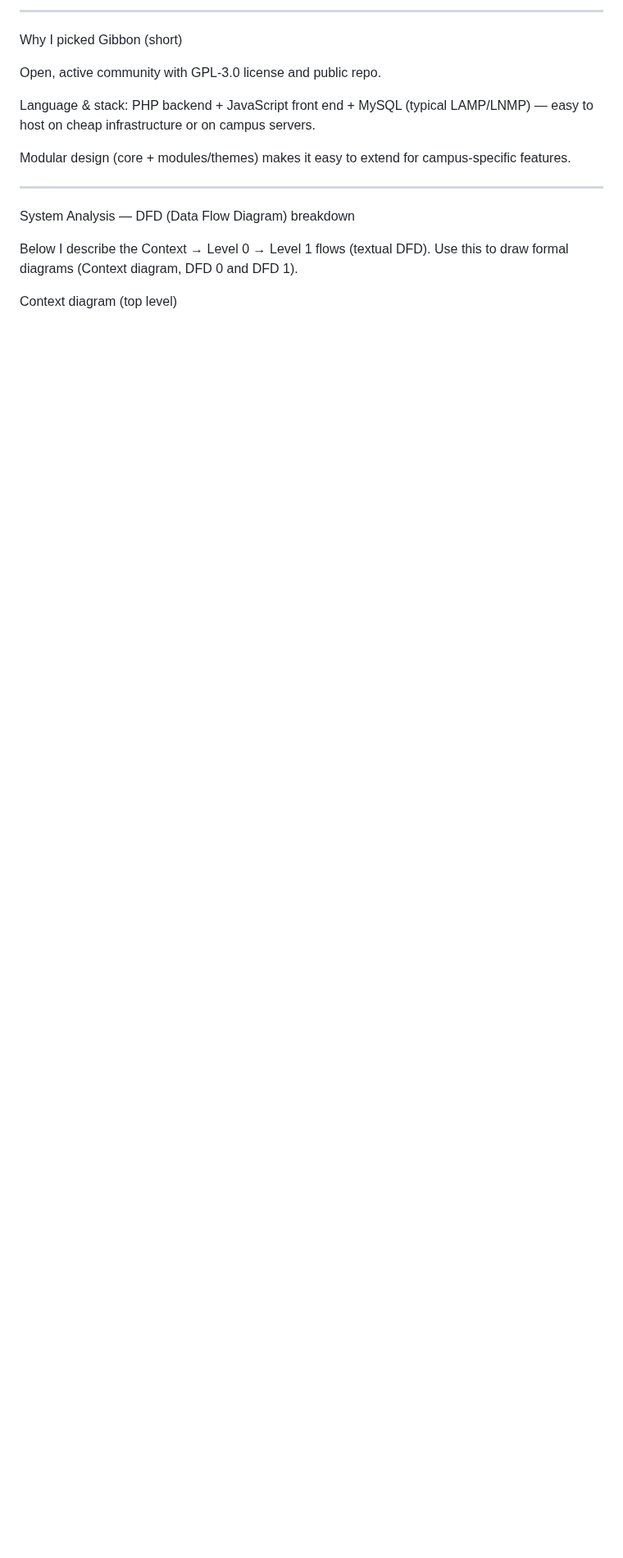
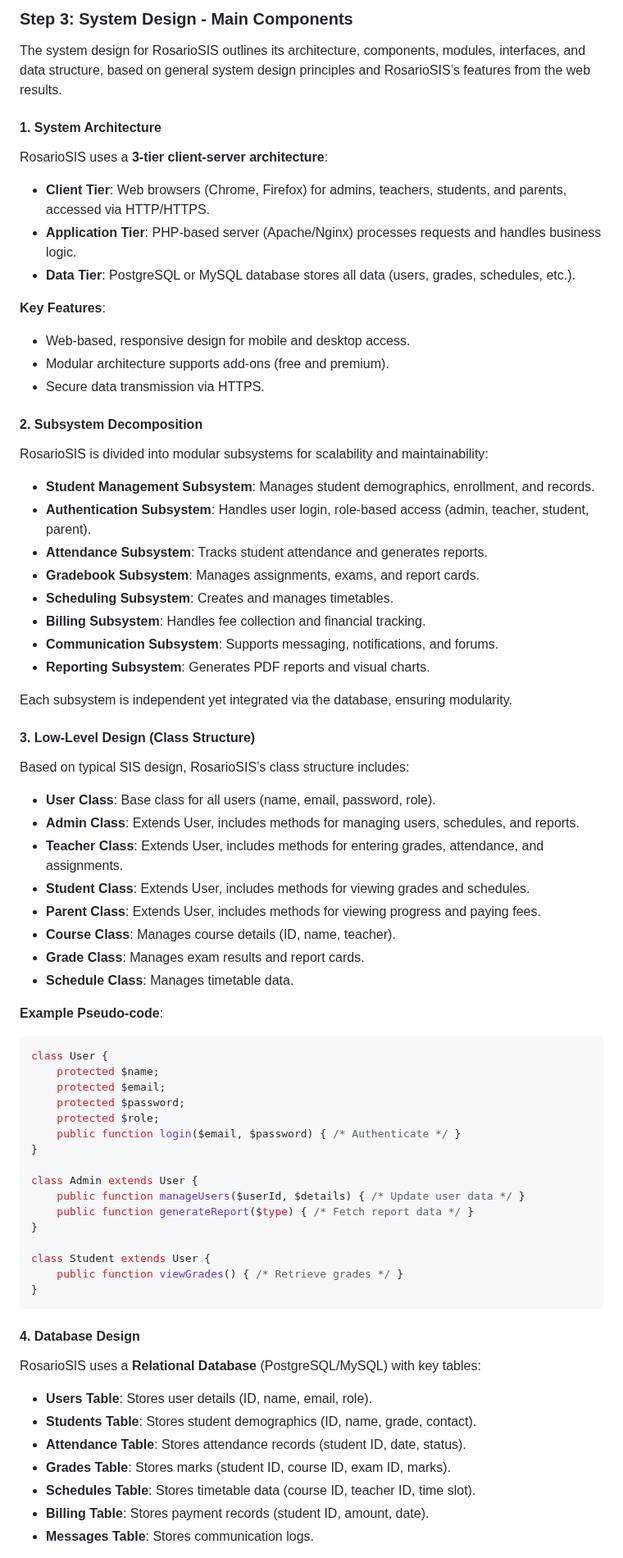
Before and after one commit to Makami27/Optica, a Markdown page: README.md, the part around one of its changes. Shown at 82% size. GitHub-like rendering; blank space fills up the shorter version.

````diff
--- a/README.md
+++ b/README.md
@@ -30,21 +126,70 @@ composer install
 
----
+### Step 3: System Design - Main Components
 
-Why I picked Gibbon (short)
+The system design for RosarioSIS outlines its architecture, components, modules, interfaces, and data structure, based on general system design principles and RosarioSIS’s features from the web results.[](https://medevel.com/17-os-school-sis-sms/)[](https://www.tecmint.com/school-management-software-linux/)
 
-Open, active community with GPL-3.0 license and public repo.
+#### 1. System Architecture
+RosarioSIS uses a **3-tier client-server architecture**:
+- **Client Tier**: Web browsers (Chrome, Firefox) for admins, teachers, students, and parents, accessed via HTTP/HTTPS.
+- **Application Tier**: PHP-based server (Apache/Nginx) processes requests and handles business logic.
+- **Data Tier**: PostgreSQL or MySQL database stores all data (users, grades, schedules, etc.).
 
-Language & stack: PHP backend + JavaScript front end + MySQL (typical LAMP/LNMP) — easy to host on cheap infrastructure or on campus servers.
+**Key Features**:
+- Web-based, responsive design for mobile and desktop access.[](https://www.tecmint.com/school-management-software-linux/)
+- Modular architecture supports add-ons (free and premium).[](https://medevel.com/17-os-school-sis-sms/)
+- Secure data transmission via HTTPS.
 
-Modular design (core + modules/themes) makes it easy to extend for campus-specific features.
+#### 2. Subsystem Decomposition
+RosarioSIS is divided into modular subsystems for scalability and maintainability:
+- **Student Management Subsystem**: Manages student demographics, enrollment, and records.
+- **Authentication Subsystem**: Handles user login, role-based access (admin, teacher, student, parent).
+- **Attendance Subsystem**: Tracks student attendance and generates reports.
+- **Gradebook Subsystem**: Manages assignments, exams, and report cards.
+- **Scheduling Subsystem**: Creates and manages timetables.
+- **Billing Subsystem**: Handles fee collection and financial tracking.
+- **Communication Subsystem**: Supports messaging, notifications, and forums.
+- **Reporting Subsystem**: Generates PDF reports and visual charts.[](https://www.tecmint.com/school-management-software-linux/)
 
+Each subsystem is independent yet integrated via the database, ensuring modularity.
 
+#### 3. Low-Level Design (Class Structure)
+Based on typical SIS design, RosarioSIS’s class structure includes:
+- **User Class**: Base class for all users (name, email, password, role).
+- **Admin Class**: Extends User, includes methods for managing users, schedules, and reports.
+- **Teacher Class**: Extends User, includes methods for entering grades, attendance, and assignments.
+- **Student Class**: Extends User, includes methods for viewing grades and schedules.
+- **Parent Class**: Extends User, includes methods for viewing progress and paying fees.
+- **Course Class**: Manages course details (ID, name, teacher).
+- **Grade Class**: Manages exam results and report cards.
+- **Schedule Class**: Manages timetable data.
 
----
+**Example Pseudo-code**:
+```php
+class User {
+    protected $name;
+    protected $email;
+    protected $password;
+    protected $role;
+    public function login($email, $password) { /* Authenticate */ }
+}
 
-System Analysis — DFD (Data Flow Diagram) breakdown
+class Admin extends User {
+    public function manageUsers($userId, $details) { /* Update user data */ }
+    public function generateReport($type) { /* Fetch report data */ }
+}
 
-Below I describe the Context → Level 0 → Level 1 flows (textual DFD). Use this to draw formal diagrams (Context diagram, DFD 0 and DFD 1).
+class Student extends User {
+    public function viewGrades() { /* Retrieve grades */ }
+}
+```
 
-Context diagram (top level)
+#### 4. Database Design
+RosarioSIS uses a **Relational Database** (PostgreSQL/MySQL) with key tables:
+- **Users Table**: Stores user details (ID, name, email, role).
+- **Students Table**: Stores student demographics (ID, name, grade, contact).
+- **Attendance Table**: Stores attendance records (student ID, date, status).
+- **Grades Table**: Stores marks (student ID, course ID, exam ID, marks).
+- **Schedules Table**: Stores timetable data (course ID, teacher ID, time slot).
+- **Billing Table**: Stores payment records (student ID, amount, date).
+- **Messages Table**: Stores communication logs.
 
````
Also changed, not shown: other parts of README.md (+146 -291 lines).
